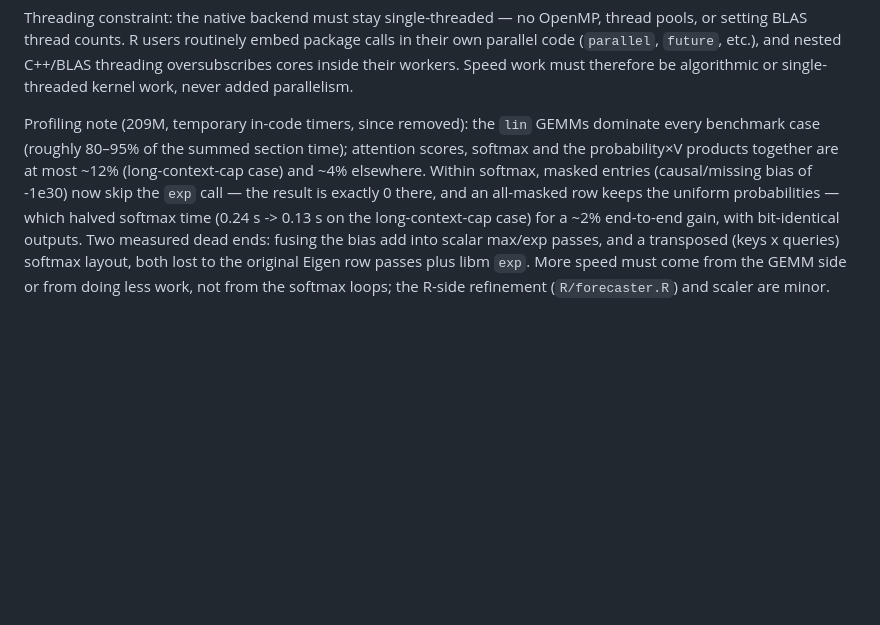
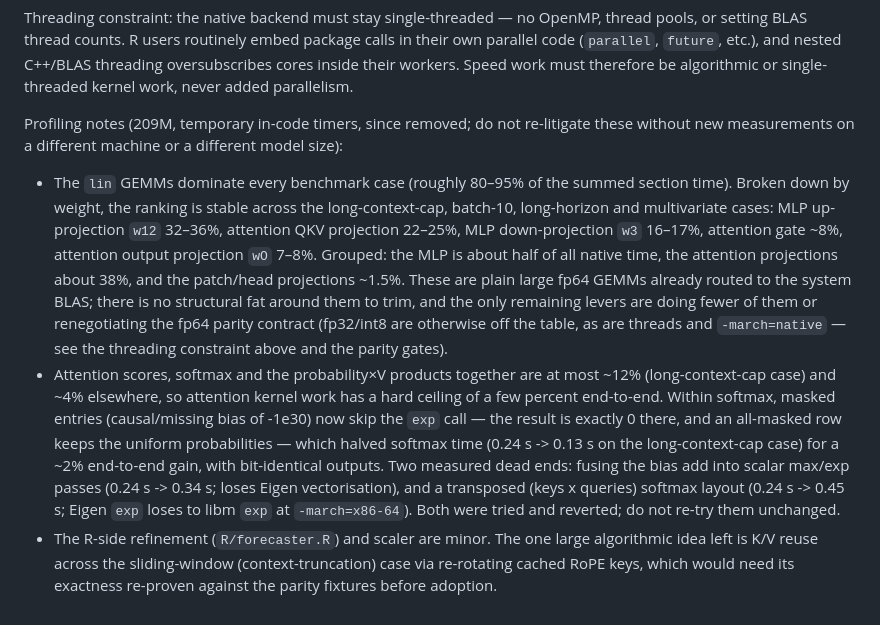
Before and after one commit to sjvrensburg/timestralR, a Markdown page: docs/developer-notes.md, the part around the change. Drawn GitHub-style; blank space fills up the shorter version.

Commit message:
Record lin-by-weight profiling breakdown in developer notes

```diff
--- a/docs/developer-notes.md
+++ b/docs/developer-notes.md
@@ -112,17 +112,37 @@ etc.), and nested C++/BLAS threading oversubscribes cores inside their
 workers. Speed work must therefore be algorithmic or single-threaded
 kernel work, never added parallelism.
 
-Profiling note (209M, temporary in-code timers, since removed): the
-`lin` GEMMs dominate every benchmark case (roughly 80–95% of the summed
-section time); attention scores, softmax and the probability×V products
-together are at most ~12% (long-context-cap case) and ~4% elsewhere.
-Within softmax, masked entries (causal/missing bias of -1e30) now skip
-the `exp` call — the result is exactly 0 there, and an all-masked row
-keeps the uniform probabilities — which halved softmax time (0.24 s ->
-0.13 s on the long-context-cap case) for a ~2% end-to-end gain, with
-bit-identical outputs. Two measured dead ends: fusing the bias add into
-scalar max/exp passes, and a transposed (keys x queries) softmax layout,
-both lost to the original Eigen row passes plus libm `exp`. More speed
-must come from the GEMM side or from doing less work, not from the
-softmax loops; the R-side refinement (`R/forecaster.R`) and scaler are
-minor.
+Profiling notes (209M, temporary in-code timers, since removed; do not
+re-litigate these without new measurements on a different machine or a
+different model size):
+
+- The `lin` GEMMs dominate every benchmark case (roughly 80–95% of the
+  summed section time). Broken down by weight, the ranking is stable
+  across the long-context-cap, batch-10, long-horizon and multivariate
+  cases: MLP up-projection `w12` 32–36%, attention QKV projection
+  22–25%, MLP down-projection `w3` 16–17%, attention gate ~8%, attention
+  output projection `wO` 7–8%. Grouped: the MLP is about half of all
+  native time, the attention projections about 38%, and the patch/head
+  projections ~1.5%. These are plain large fp64 GEMMs already routed to
+  the system BLAS; there is no structural fat around them to trim, and
+  the only remaining levers are doing fewer of them or renegotiating
+  the fp64 parity contract (fp32/int8 are otherwise off the table, as
+  are threads and `-march=native` — see the threading constraint above
+  and the parity gates).
+- Attention scores, softmax and the probability×V products together are
+  at most ~12% (long-context-cap case) and ~4% elsewhere, so attention
+  kernel work has a hard ceiling of a few percent end-to-end. Within
+  softmax, masked entries (causal/missing bias of -1e30) now skip the
+  `exp` call — the result is exactly 0 there, and an all-masked row
+  keeps the uniform probabilities — which halved softmax time (0.24 s
+  -> 0.13 s on the long-context-cap case) for a ~2% end-to-end gain,
+  with bit-identical outputs. Two measured dead ends: fusing the bias
+  add into scalar max/exp passes (0.24 s -> 0.34 s; loses Eigen
+  vectorisation), and a transposed (keys x queries) softmax layout
+  (0.24 s -> 0.45 s; Eigen `exp` loses to libm `exp` at `-march=x86-64`).
+  Both were tried and reverted; do not re-try them unchanged.
+- The R-side refinement (`R/forecaster.R`) and scaler are minor. The one
+  large algorithmic idea left is K/V reuse across the sliding-window
+  (context-truncation) case via re-rotating cached RoPE keys, which
+  would need its exactness re-proven against the parity fixtures before
+  adoption.
```
